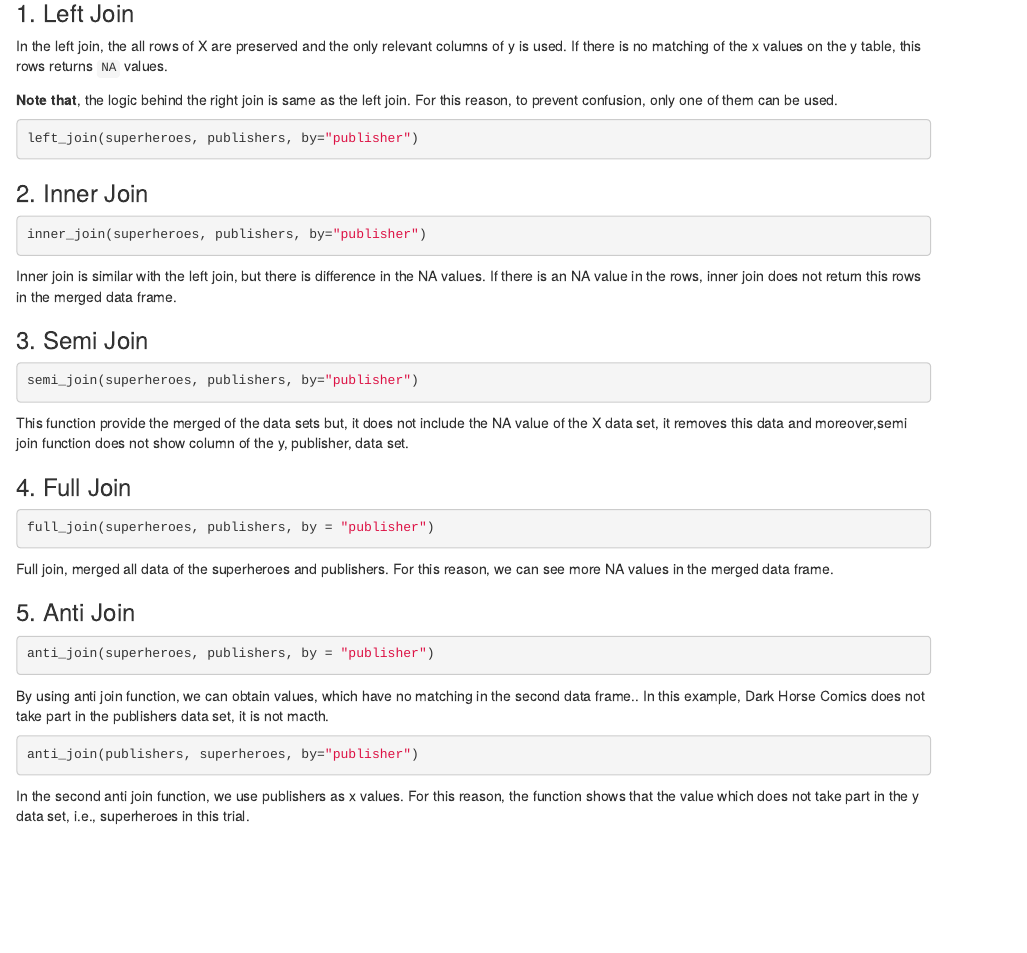
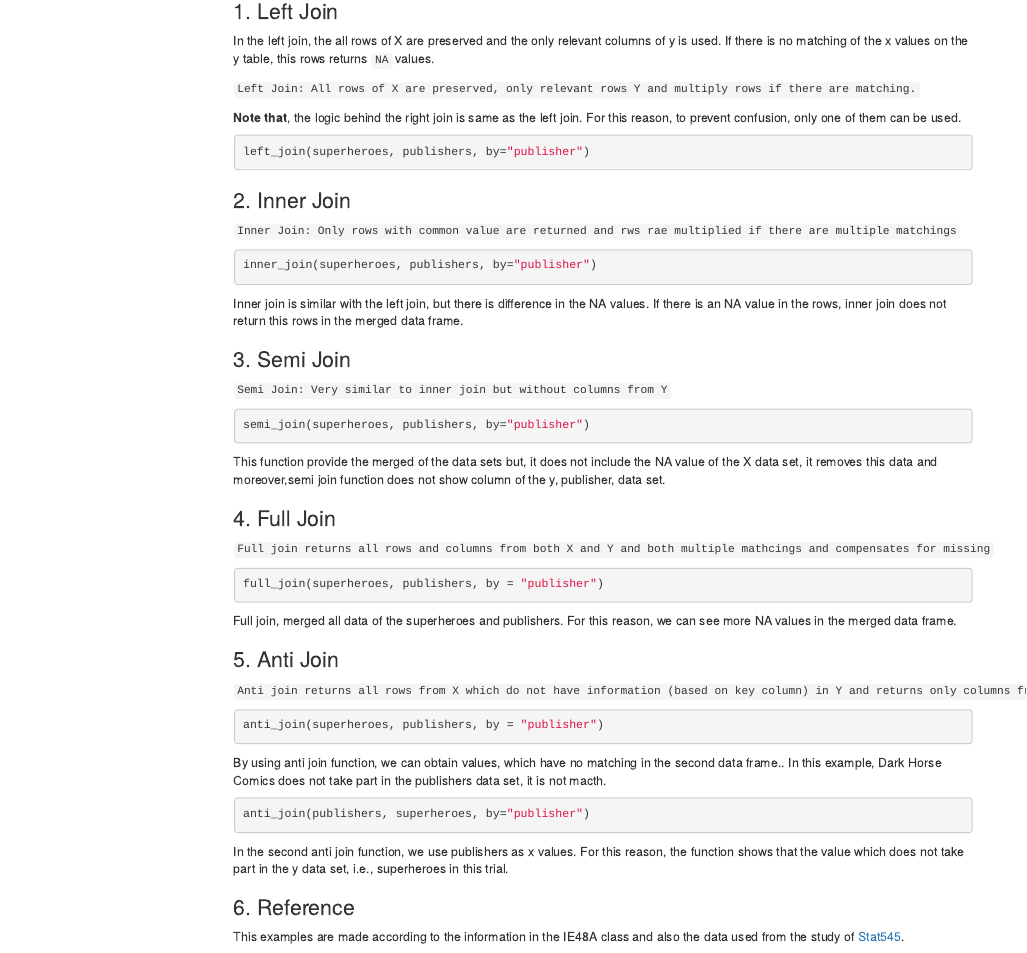
Before and after one commit to EbruGecici/boun01-EbruGecici, an R Markdown document (JoinFirstExercise.Rmd): the page in a window 1100 px wide, from 920 px down before the commit and from 830 px down after it, so that both start at the same text. Rendered offline with R 4.5, knitr and Pandoc, with nearby package versions; the code chunks are not run, so their results and figures are left out; menus at the side of the page are left out.

Commit message:
JoinFirstExercise1

````diff
--- a/JoinFirstExercise.Rmd
+++ b/JoinFirstExercise.Rmd
@@ -2,7 +2,11 @@
 title: "Join First Exercises"
 author: "Ebru Gecici"
 date: "25 08 2020"
-output: html_document
+output:
+  html_document:
+    toc: true
+    toc_float: true
+    toc_depth: 3
 ---
 
 ```{r setup, include=FALSE}
@@ -58,6 +62,8 @@ In these examples:
 In the left join, the all rows of X are preserved and the only relevant columns of y is used.
 If there is no matching of the x values on the y table, this rows returns `NA` values.
 
+`Left Join: All rows of X are preserved, only relevant rows Y and multiply rows if there are matching.`
+
 **Note that**, the logic behind the right join is same as the left join. For this reason, to prevent confusion, only one of them can be used.
 
 ```{r, left join}
@@ -65,6 +71,8 @@ left_join(superheroes, publishers, by="publisher")
 ```
 
 ### 2. Inner Join
+
+`Inner Join: Only rows with common value are returned and rws rae multiplied if there are multiple matchings`
 
 ```{r, inner join}
 inner_join(superheroes, publishers, by="publisher")
@@ -75,6 +83,8 @@ Inner join is similar with the left join, but there is difference in the NA valu
 
 ### 3. Semi Join
 
+`Semi Join: Very similar to inner join but without columns from Y `
+
 ```{r, semi join}
 semi_join(superheroes, publishers, by="publisher")
 ```
@@ -84,6 +94,8 @@ This function provide the merged of the data sets but, it does not include the N
 
 ### 4. Full Join
 
+`Full join returns all rows and columns from both X and Y and both multiple mathcings and compensates for missing`
+
 ```{r, Full Join}
 full_join(superheroes, publishers, by = "publisher")
 ```
@@ -92,6 +104,8 @@ Full join, merged all data of the superheroes and publishers. For this reason, w
 
 
 ### 5. Anti Join
+
+`Anti join returns all rows from X which do not have information (based on key column) in Y and returns only columns from X.`
 
 ```{r, anti join for superheroes}
 anti_join(superheroes, publishers, by = "publisher")
@@ -105,3 +119,7 @@ anti_join(publishers, superheroes, by="publisher")
 ```
 
 In the second anti join function, we use publishers as x values. For this reason, the function shows that the value which does not take part in the y data set, i.e., superheroes in this trial.
+
+### 6. Reference
+
+This examples are made according to the information in the IE48A class and also the data used from the study of [Stat545](https://stat545.com/join-cheatsheet.html).
````
Also changed, not shown: JoinFirstExercise.html.
